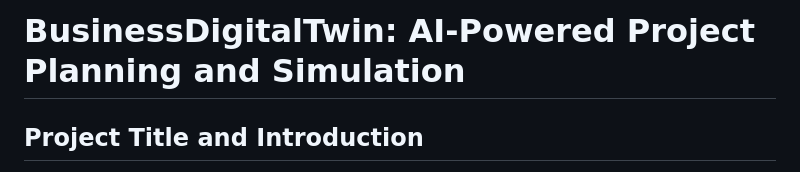
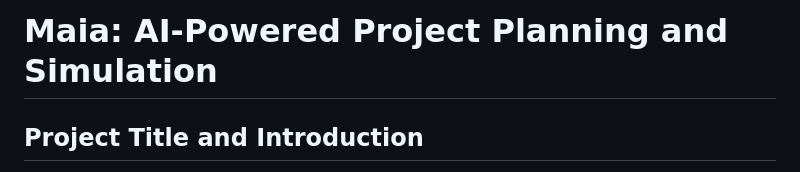
Before and after one commit to Viseriontarg/Project-Maia, a Markdown page: README.md, the part around the change. GitHub-like rendering.

```diff
--- a/README.md
+++ b/README.md
@@ -1,4 +1,4 @@
-# BusinessDigitalTwin: AI-Powered Project Planning and Simulation
+# Maia: AI-Powered Project Planning and Simulation
 
 ## Project Title and Introduction
 
```
